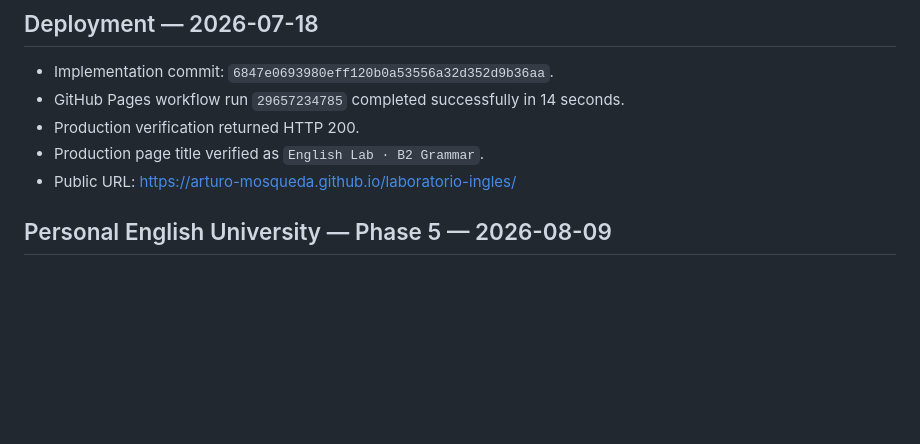
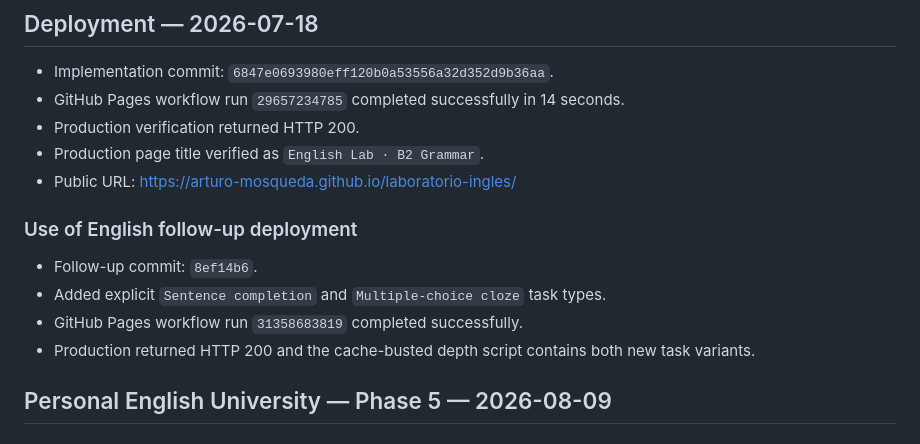
Before and after one commit to Arturo-Mosqueda/laboratorio-ingles, a Markdown page: RESEARCH_PROGRESS.md, the part around the change. Drawn GitHub-style; blank space fills up the shorter version.

Commit message:
Document final task type deployment

```diff
--- a/RESEARCH_PROGRESS.md
+++ b/RESEARCH_PROGRESS.md
@@ -83,6 +83,13 @@ This file is updated throughout implementation so decisions and completed work r
 - Production verification returned HTTP 200.
 - Production page title verified as `English Lab · B2 Grammar`.
 - Public URL: https://arturo-mosqueda.github.io/laboratorio-ingles/
+
+### Use of English follow-up deployment
+
+- Follow-up commit: `8ef14b6`.
+- Added explicit `Sentence completion` and `Multiple-choice cloze` task types.
+- GitHub Pages workflow run `31358683819` completed successfully.
+- Production returned HTTP 200 and the cache-busted depth script contains both new task variants.
 
 ## Personal English University — Phase 5 — 2026-08-09
 
```
